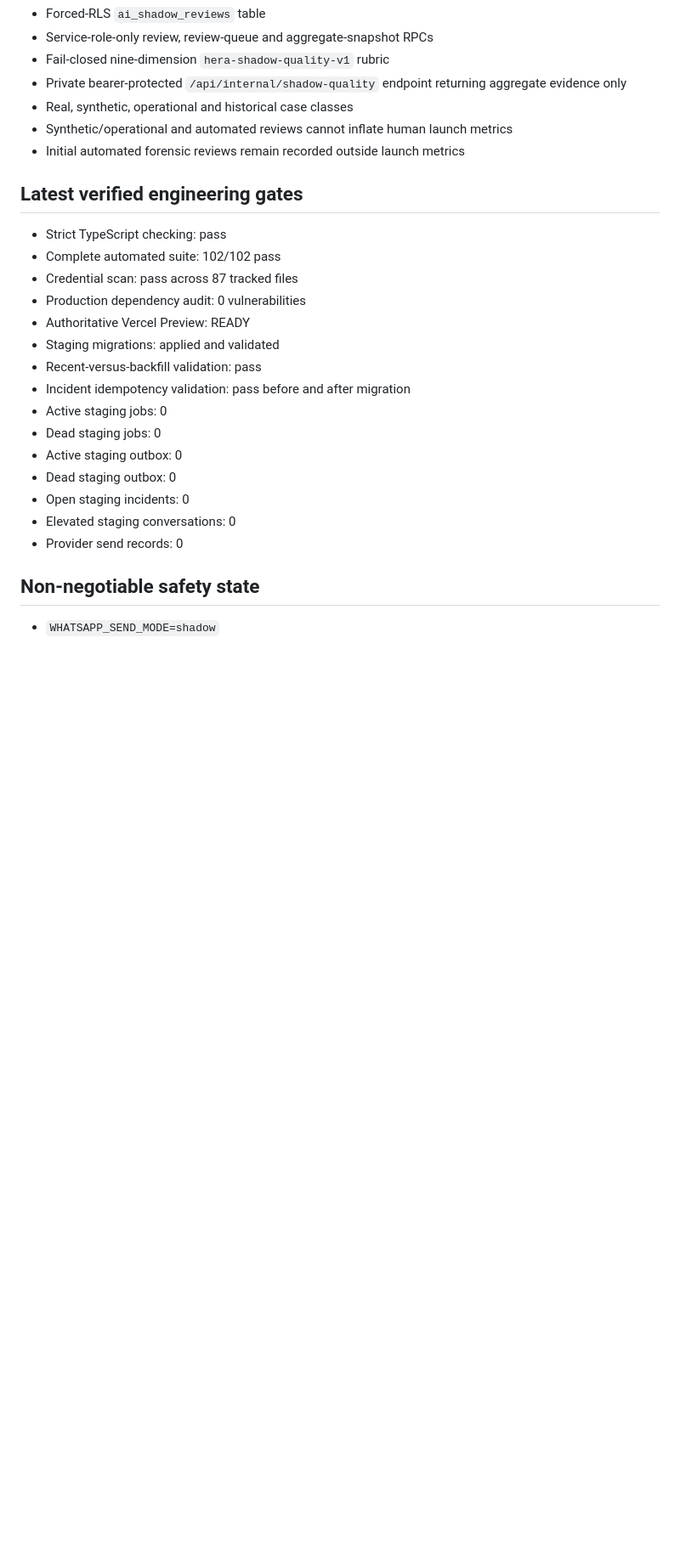
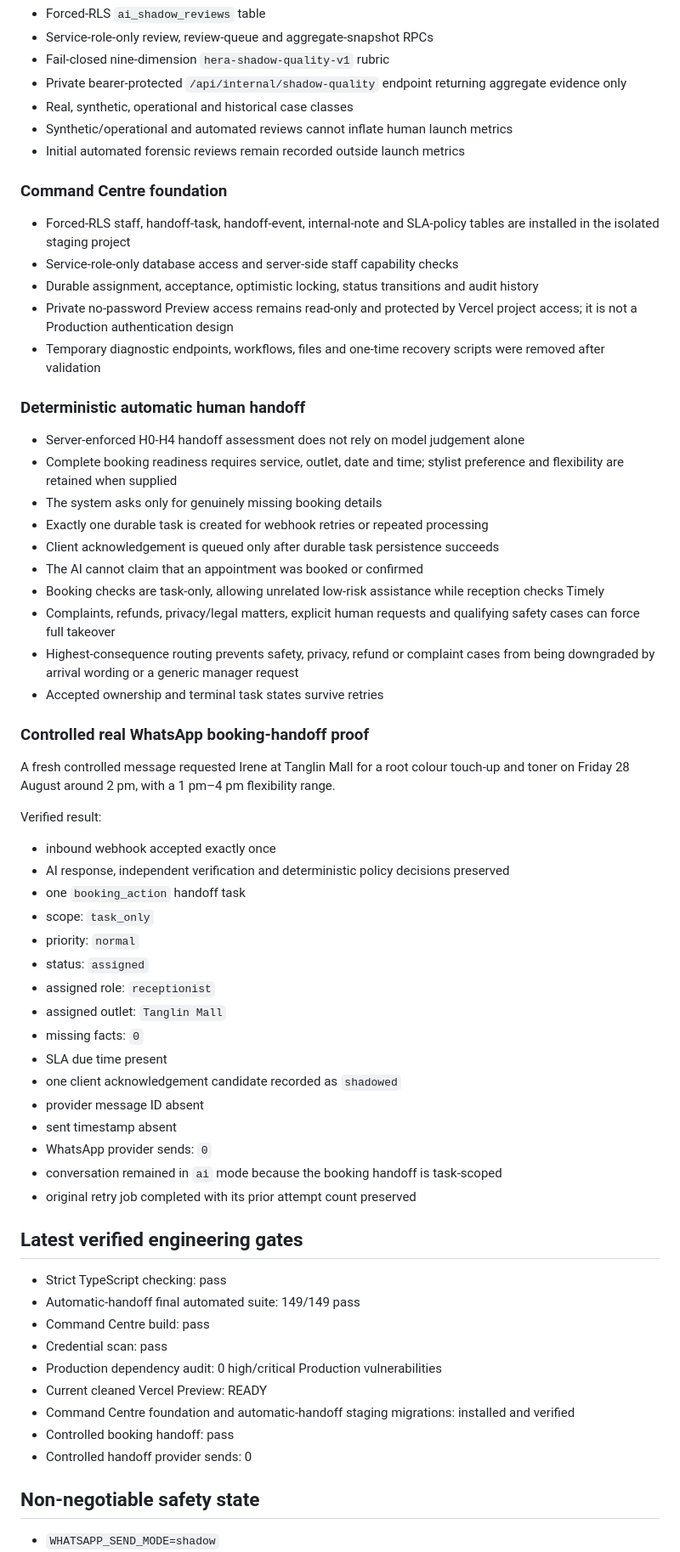
Before and after one commit to salonherabeauty-dev/hera-concierge, a Markdown page: docs/BUILD_CHECKPOINT.md, the part around one of its changes. Shown at 85% size. Rendered like a GitHub page; blank space fills up the shorter version.

Commit message:
Record verified automatic handoff shadow test

```diff
--- a/docs/BUILD_CHECKPOINT.md
+++ b/docs/BUILD_CHECKPOINT.md
@@ -94,23 +96,70 @@ is not the source of truth.
 - Synthetic/operational and automated reviews cannot inflate human launch metrics
 - Initial automated forensic reviews remain recorded outside launch metrics
 
+### Command Centre foundation
+
+- Forced-RLS staff, handoff-task, handoff-event, internal-note and SLA-policy tables are
+  installed in the isolated staging project
+- Service-role-only database access and server-side staff capability checks
+- Durable assignment, acceptance, optimistic locking, status transitions and audit history
+- Private no-password Preview access remains read-only and protected by Vercel project
+  access; it is not a Production authentication design
+- Temporary diagnostic endpoints, workflows, files and one-time recovery scripts were
+  removed after validation
+
+### Deterministic automatic human handoff
+
+- Server-enforced H0-H4 handoff assessment does not rely on model judgement alone
+- Complete booking readiness requires service, outlet, date and time; stylist preference
+  and flexibility are retained when supplied
+- The system asks only for genuinely missing booking details
+- Exactly one durable task is created for webhook retries or repeated processing
+- Client acknowledgement is queued only after durable task persistence succeeds
+- The AI cannot claim that an appointment was booked or confirmed
+- Booking checks are task-only, allowing unrelated low-risk assistance while reception
+  checks Timely
+- Complaints, refunds, privacy/legal matters, explicit human requests and qualifying
+  safety cases can force full takeover
+- Highest-consequence routing prevents safety, privacy, refund or complaint cases from
+  being downgraded by arrival wording or a generic manager request
+- Accepted ownership and terminal task states survive retries
+
+### Controlled real WhatsApp booking-handoff proof
+
+A fresh controlled message requested Irene at Tanglin Mall for a root colour touch-up and
+toner on Friday 28 August around 2 pm, with a 1 pm–4 pm flexibility range.
+
+Verified result:
+
+- inbound webhook accepted exactly once
+- AI response, independent verification and deterministic policy decisions preserved
+- one `booking_action` handoff task
+- scope: `task_only`
+- priority: `normal`
+- status: `assigned`
+- assigned role: `receptionist`
+- assigned outlet: `Tanglin Mall`
+- missing facts: `0`
+- SLA due time present
+- one client acknowledgement candidate recorded as `shadowed`
+- provider message ID absent
+- sent timestamp absent
+- WhatsApp provider sends: `0`
+- conversation remained in `ai` mode because the booking handoff is task-scoped
+- original retry job completed with its prior attempt count preserved
+
 ## Latest verified engineering gates
 
 - Strict TypeScript checking: pass
-- Complete automated suite: 102/102 pass
-- Credential scan: pass across 87 tracked files
-- Production dependency audit: 0 vulnerabilities
-- Authoritative Vercel Preview: READY
-- Staging migrations: applied and validated
-- Recent-versus-backfill validation: pass
-- Incident idempotency validation: pass before and after migration
-- Active staging jobs: 0
-- Dead staging jobs: 0
-- Active staging outbox: 0
-- Dead staging outbox: 0
-- Open staging incidents: 0
-- Elevated staging conversations: 0
-- Provider send records: 0
+- Automatic-handoff final automated suite: 149/149 pass
+- Command Centre build: pass
+- Credential scan: pass
+- Production dependency audit: 0 high/critical Production vulnerabilities
+- Current cleaned Vercel Preview: READY
+- Command Centre foundation and automatic-handoff staging migrations: installed and
+  verified
+- Controlled booking handoff: pass
+- Controlled handoff provider sends: 0
 
 ## Non-negotiable safety state
 
```
Also changed, not shown: other parts of docs/BUILD_CHECKPOINT.md (+25 -20 lines).
